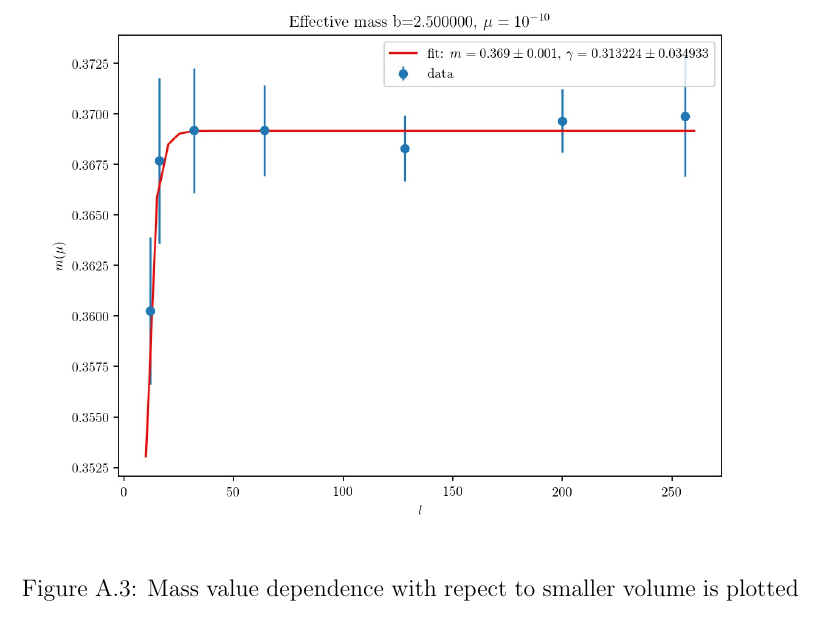
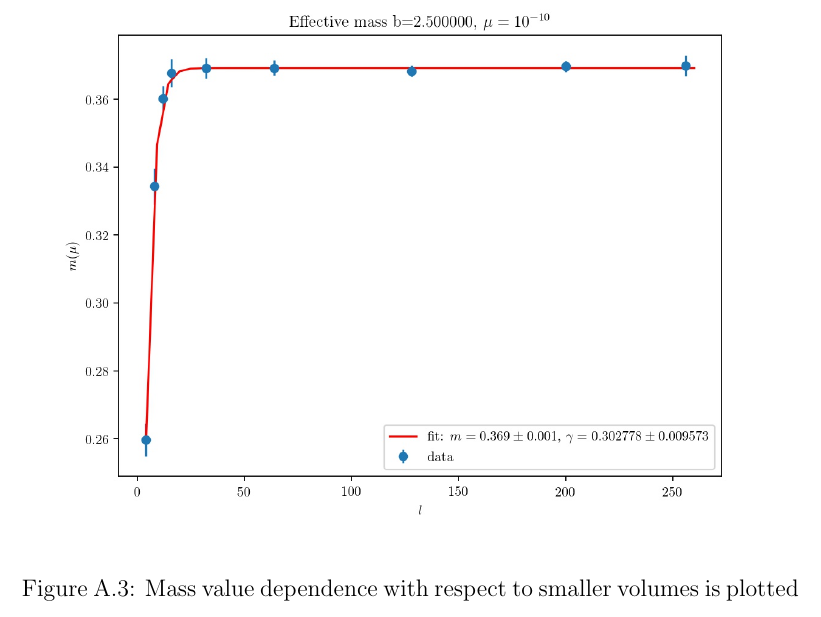
Before and after one commit to vinci128/sinh-gordon-latex, a LaTeX thesis (shgordon.tex): part of page 31 of 32, cut so that both start at the same text. The pictures show the PDF file shgordon.pdf that the author committed with the source.

Commit message:
Updated finite volume plots

```diff
--- a/shgordon.tex
+++ b/shgordon.tex
@@ -338,7 +338,7 @@ The hypothesis has been verified for different values of $b$, as shown in figure
 \begin{figure}
 \centering
 \includegraphics[width=1.0\textwidth]{b2_5_finite_volume.jpg}
-\caption{Mass value dependence with repect to smaller volume is plotted}
+\caption{Mass value dependence with respect to smaller volumes is plotted}
 \label{fig:b2.5_finite_volume}
 \end{figure}
 
```
Also changed, not shown: shgordon.pdf.
